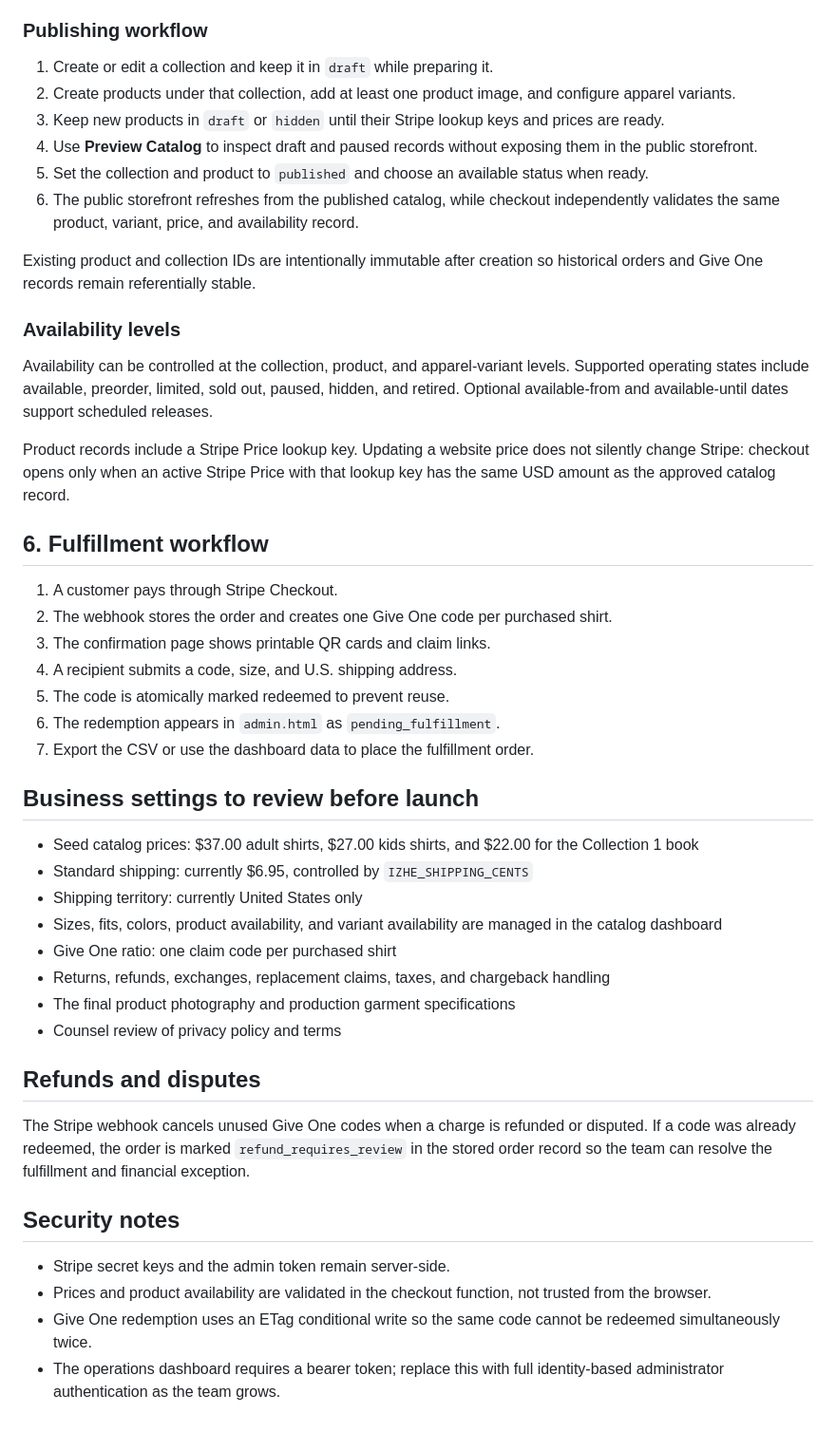
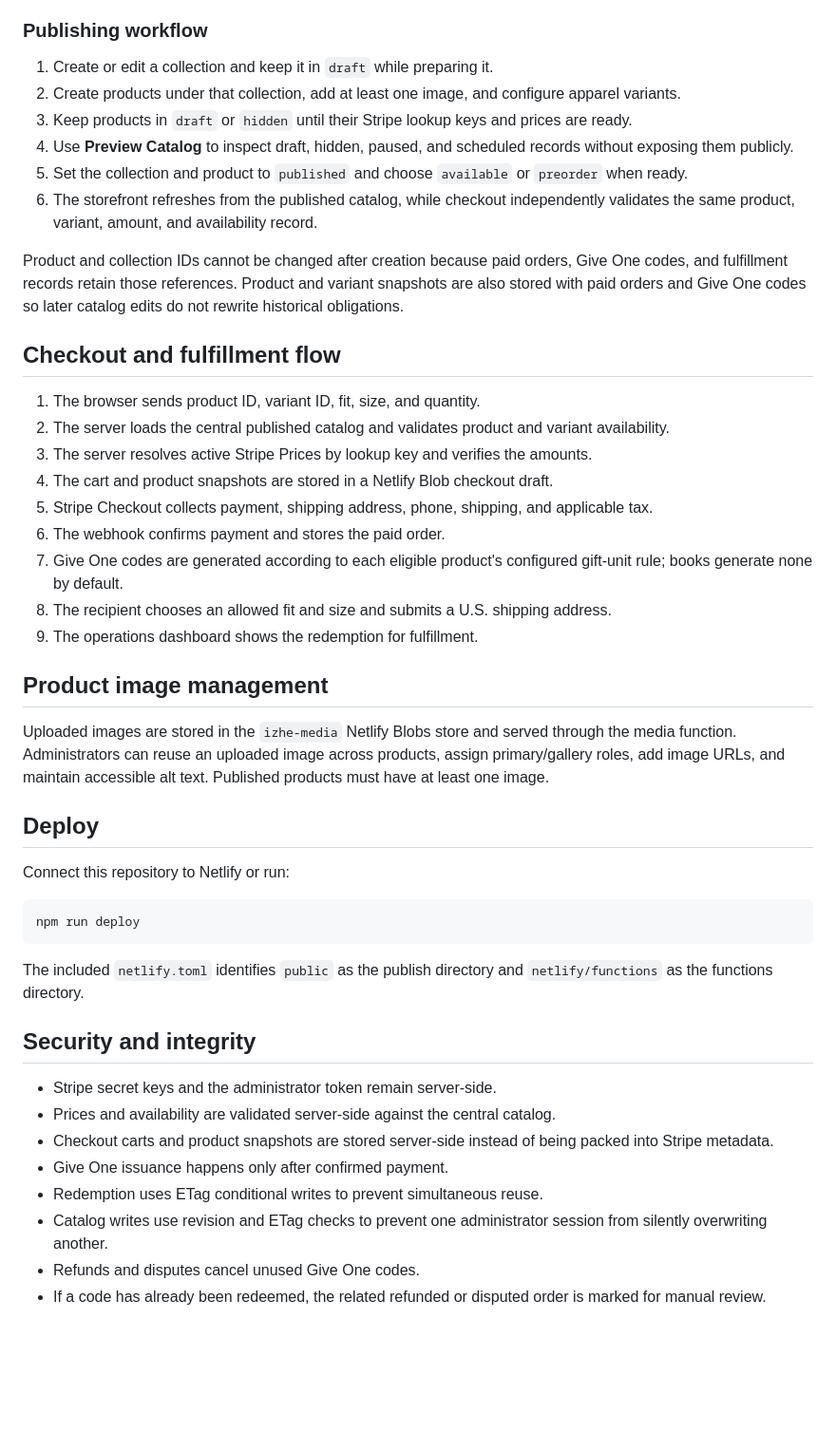
Before and after one commit to AccelAnalysis/IZHEarmy, a Markdown page: README.md, the part around one of its changes. Shown at 95% size. Drawn GitHub-style; blank space fills up the shorter version.

Commit message:
Preserve deployment and Stripe operating guidance

````diff
--- a/README.md
+++ b/README.md
@@ -107,48 +150,47 @@ Open `https://YOUR-DOMAIN/admin.html`, enter `IZHE_ADMIN_TOKEN`, and use these t
 ### Publishing workflow
 
 1. Create or edit a collection and keep it in `draft` while preparing it.
-2. Create products under that collection, add at least one product image, and configure apparel variants.
-3. Keep new products in `draft` or `hidden` until their Stripe lookup keys and prices are ready.
-4. Use **Preview Catalog** to inspect draft and paused records without exposing them in the public storefront.
-5. Set the collection and product to `published` and choose an available status when ready.
-6. The public storefront refreshes from the published catalog, while checkout independently validates the same product, variant, price, and availability record.
+2. Create products under that collection, add at least one image, and configure apparel variants.
+3. Keep products in `draft` or `hidden` until their Stripe lookup keys and prices are ready.
+4. Use **Preview Catalog** to inspect draft, hidden, paused, and scheduled records without exposing them publicly.
+5. Set the collection and product to `published` and choose `available` or `preorder` when ready.
+6. The storefront refreshes from the published catalog, while checkout independently validates the same product, variant, amount, and availability record.
 
-Existing product and collection IDs are intentionally immutable after creation so historical orders and Give One records remain referentially stable.
+Product and collection IDs cannot be changed after creation because paid orders, Give One codes, and fulfillment records retain those references. Product and variant snapshots are also stored with paid orders and Give One codes so later catalog edits do not rewrite historical obligations.
 
-### Availability levels
+## Checkout and fulfillment flow
 
-Availability can be controlled at the collection, product, and apparel-variant levels. Supported operating states include available, preorder, limited, sold out, paused, hidden, and retired. Optional available-from and available-until dates support scheduled releases.
+1. The browser sends product ID, variant ID, fit, size, and quantity.
+2. The server loads the central published catalog and validates product and variant availability.
+3. The server resolves active Stripe Prices by lookup key and verifies the amounts.
+4. The cart and product snapshots are stored in a Netlify Blob checkout draft.
+5. Stripe Checkout collects payment, shipping address, phone, shipping, and applicable tax.
+6. The webhook confirms payment and stores the paid order.
+7. Give One codes are generated according to each eligible product's configured gift-unit rule; books generate none by default.
+8. The recipient chooses an allowed fit and size and submits a U.S. shipping address.
+9. The operations dashboard shows the redemption for fulfillment.
 
-Product records include a Stripe Price lookup key. Updating a website price does not silently change Stripe: checkout opens only when an active Stripe Price with that lookup key has the same USD amount as the approved catalog record.
+## Product image management
 
-## 6. Fulfillment workflow
+Uploaded images are stored in the `izhe-media` Netlify Blobs store and served through the media function. Administrators can reuse an uploaded image across products, assign primary/gallery roles, add image URLs, and maintain accessible alt text. Published products must have at least one image.
 
-1. A customer pays through Stripe Checkout.
-2. The webhook stores the order and creates one Give One code per purchased shirt.
-3. The confirmation page shows printable QR cards and claim links.
-4. A recipient submits a code, size, and U.S. shipping address.
-5. The code is atomically marked redeemed to prevent reuse.
-6. The redemption appears in `admin.html` as `pending_fulfillment`.
-7. Export the CSV or use the dashboard data to place the fulfillment order.
+## Deploy
 
-## Business settings to review before launch
+Connect this repository to Netlify or run:
 
-- Seed catalog prices: $37.00 adult shirts, $27.00 kids shirts, and $22.00 for the Collection 1 book
-- Standard shipping: currently $6.95, controlled by `IZHE_SHIPPING_CENTS`
-- Shipping territory: currently United States only
-- Sizes, fits, colors, product availability, and variant availability are managed in the catalog dashboard
-- Give One ratio: one claim code per purchased shirt
-- Returns, refunds, exchanges, replacement claims, taxes, and chargeback handling
-- The final product photography and production garment specifications
-- Counsel review of privacy policy and terms
+```bash
+npm run deploy
+```
 
-## Refunds and disputes
+The included `netlify.toml` identifies `public` as the publish directory and `netlify/functions` as the functions directory.
 
-The Stripe webhook cancels unused Give One codes when a charge is refunded or disputed. If a code was already redeemed, the order is marked `refund_requires_review` in the stored order record so the team can resolve the fulfillment and financial exception.
+## Security and integrity
 
-## Security notes
-
-- Stripe secret keys and the admin token remain server-side.
-- Prices and product availability are validated in the checkout function, not trusted from the browser.
-- Give One redemption uses an ETag conditional write so the same code cannot be redeemed simultaneously twice.
-- The operations dashboard requires a bearer token; replace this with full identity-based administrator authentication as the team grows.
+- Stripe secret keys and the administrator token remain server-side.
+- Prices and availability are validated server-side against the central catalog.
+- Checkout carts and product snapshots are stored server-side instead of being packed into Stripe metadata.
+- Give One issuance happens only after confirmed payment.
+- Redemption uses ETag conditional writes to prevent simultaneous reuse.
+- Catalog writes use revision and ETag checks to prevent one administrator session from silently overwriting another.
+- Refunds and disputes cancel unused Give One codes.
+- If a code has already been redeemed, the related refunded or disputed order is marked for manual review.
````
Also changed, not shown: other parts of README.md (+95 -52 lines).
